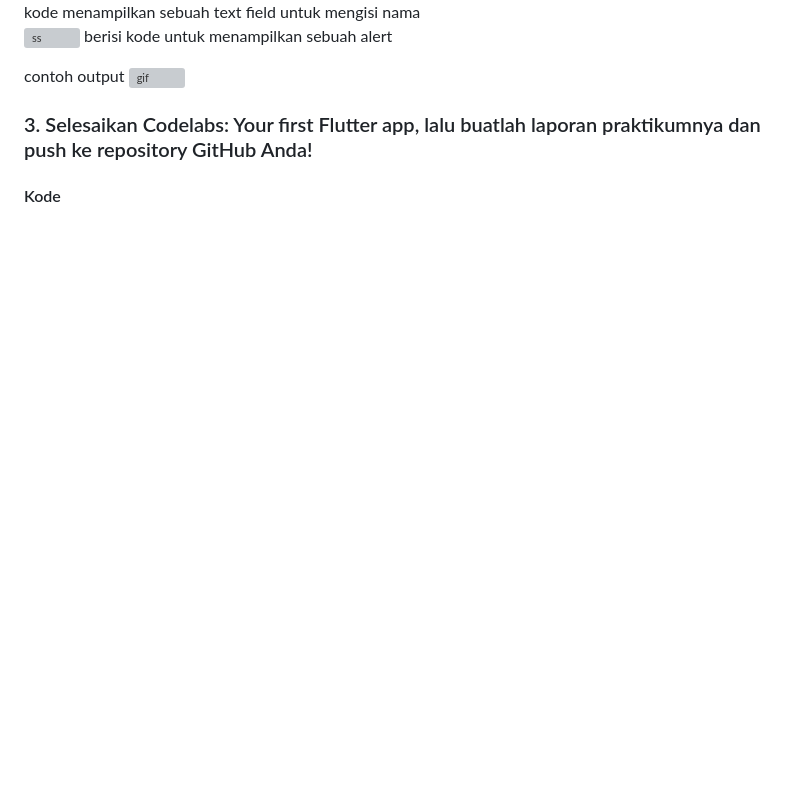
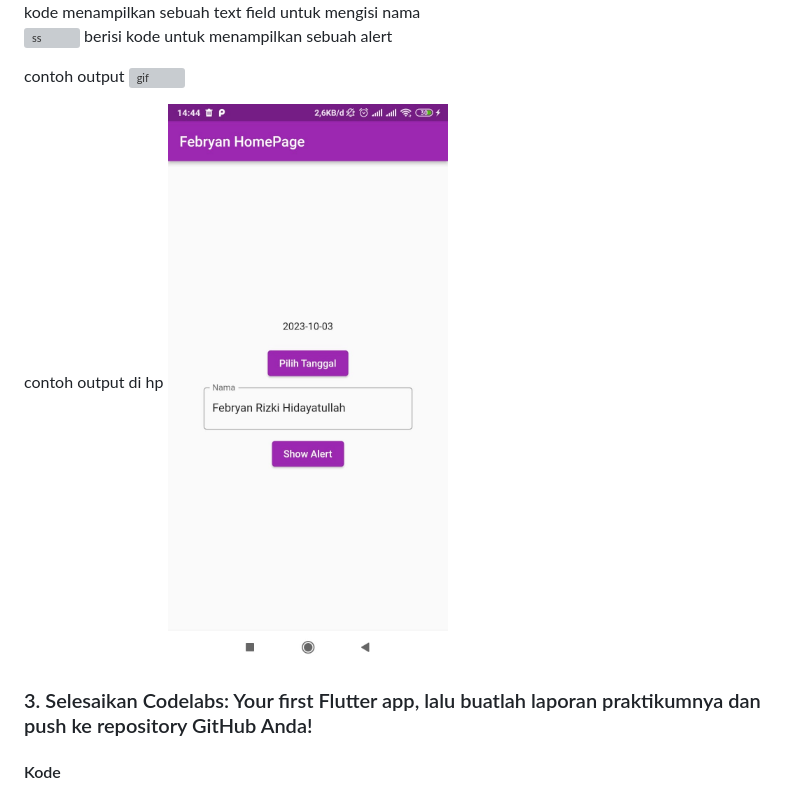
Before and after one commit to FebryanRizki24/2141720059-mobile-2023, a Markdown page: week-05/TugasPraktikumFebryan.md, the part around the change printed below. Drawn GitHub-style; pictures changed too: week-05/docs/soal2.jpeg (added); blank space fills up the shorter version; grey boxes are pictures that could not be loaded.

```diff
--- a/week-05/TugasPraktikumFebryan.md
+++ b/week-05/TugasPraktikumFebryan.md
@@ -397,6 +397,9 @@ berisi kode untuk menampilkan sebuah alert
 contoh output
 ![gif](docs/soal2.gif)
 
+contoh output di hp
+![ss](docs/soal2.jpeg)
+
 ### 3. Selesaikan Codelabs: Your first Flutter app, lalu buatlah laporan praktikumnya dan push ke repository GitHub Anda!
 
 #### Kode
```
Also changed, not shown: other parts of week-05/TugasPraktikumFebryan.md (+2 -0 lines), 1 other file.
